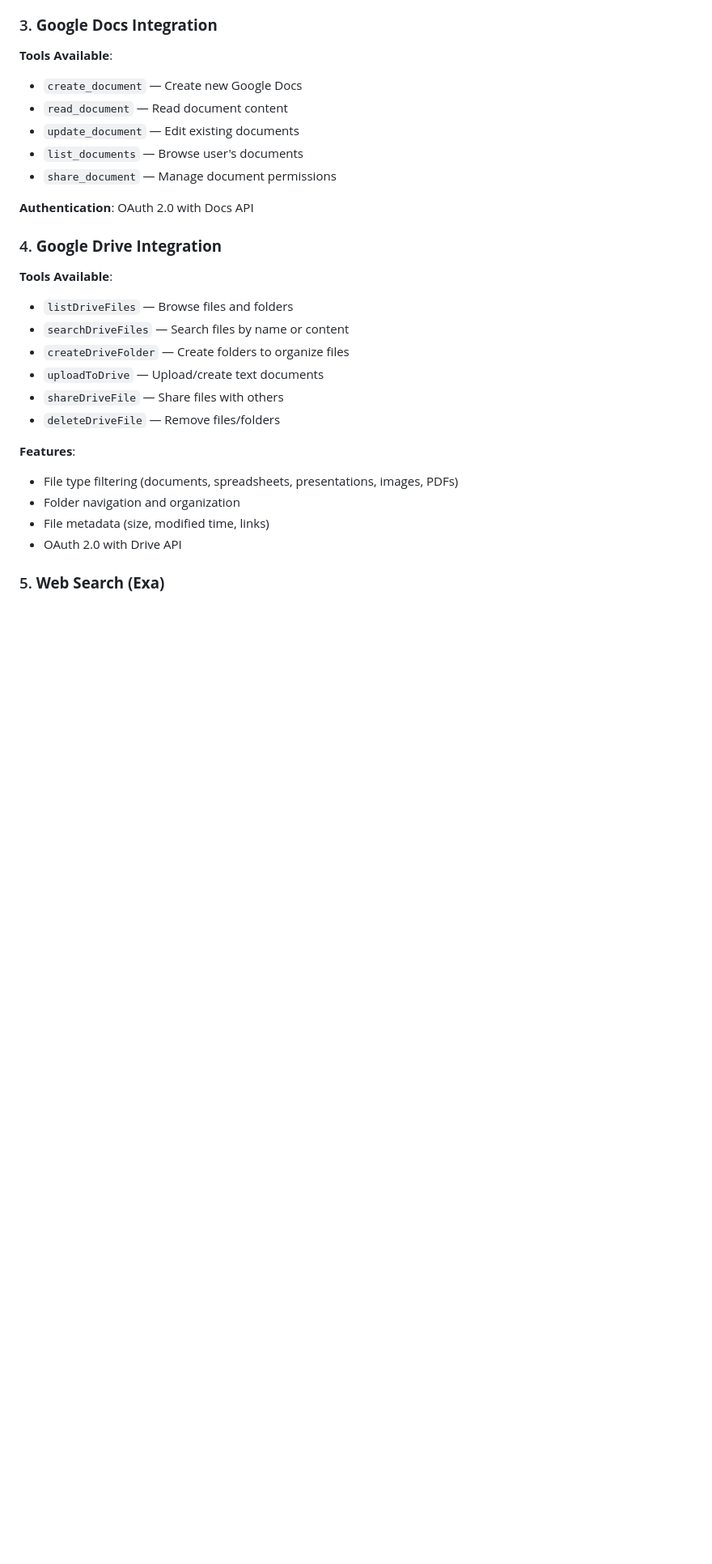
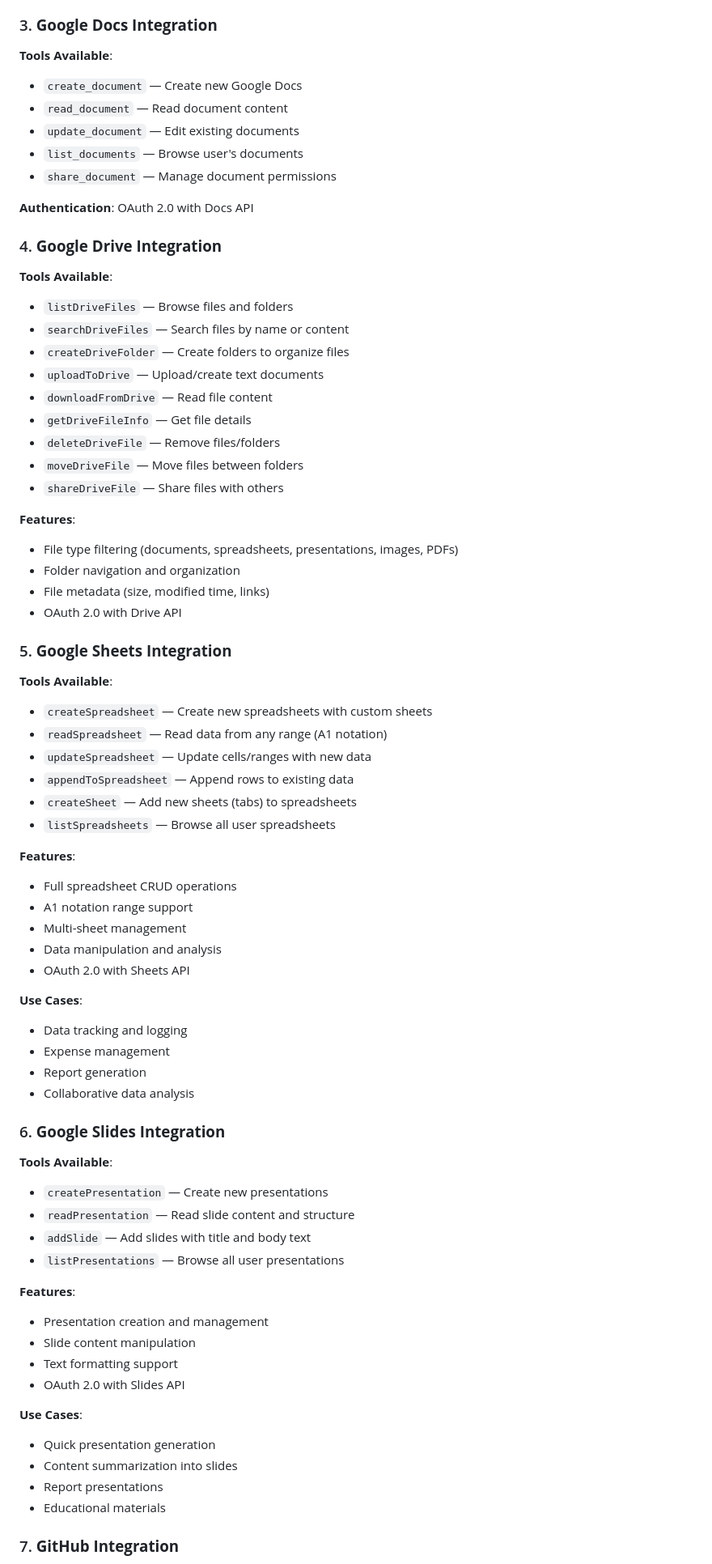
Before and after one commit to himanshuraimau/Kuma, a Markdown page: features_all.md, the part around the change printed below. Shown: that part at 81% size. GitHub-like rendering; blank space fills up the shorter version.

Commit message:
feat: Update features overview with Google Sheets and Slides integrations, and enhance GitHub integration details

```diff
--- a/features_all.md
+++ b/features_all.md
@@ -394,8 +408,11 @@ Kuma is a modern full-stack AI assistant application built with cutting-edge tec
 - `searchDriveFiles` — Search files by name or content
 - `createDriveFolder` — Create folders to organize files
 - `uploadToDrive` — Upload/create text documents
+- `downloadFromDrive` — Read file content
+- `getDriveFileInfo` — Get file details
+- `deleteDriveFile` — Remove files/folders
+- `moveDriveFile` — Move files between folders
 - `shareDriveFile` — Share files with others
-- `deleteDriveFile` — Remove files/folders
 
 **Features**:
 - File type filtering (documents, spreadsheets, presentations, images, PDFs)
@@ -403,4 +420,50 @@ Kuma is a modern full-stack AI assistant application built with cutting-edge tec
 - File metadata (size, modified time, links)
 - OAuth 2.0 with Drive API
 
-### 5. **Web Search (Exa)**
+### 5. **Google Sheets Integration**
+
+**Tools Available**:
+
+- `createSpreadsheet` — Create new spreadsheets with custom sheets
+- `readSpreadsheet` — Read data from any range (A1 notation)
+- `updateSpreadsheet` — Update cells/ranges with new data
+- `appendToSpreadsheet` — Append rows to existing data
+- `createSheet` — Add new sheets (tabs) to spreadsheets
+- `listSpreadsheets` — Browse all user spreadsheets
+
+**Features**:
+- Full spreadsheet CRUD operations
+- A1 notation range support
+- Multi-sheet management
+- Data manipulation and analysis
+- OAuth 2.0 with Sheets API
+
+**Use Cases**:
+- Data tracking and logging
+- Expense management
+- Report generation
+- Collaborative data analysis
+
+### 6. **Google Slides Integration**
+
+**Tools Available**:
+
+- `createPresentation` — Create new presentations
+- `readPresentation` — Read slide content and structure
+- `addSlide` — Add slides with title and body text
+- `listPresentations` — Browse all user presentations
+
+**Features**:
+- Presentation creation and management
+- Slide content manipulation
+- Text formatting support
+- OAuth 2.0 with Slides API
+
+**Use Cases**:
+- Quick presentation generation
+- Content summarization into slides
+- Report presentations
+- Educational materials
+
+### 7. **GitHub Integration**
+
```
Also changed, not shown: other parts of features_all.md (+50 -10 lines).
